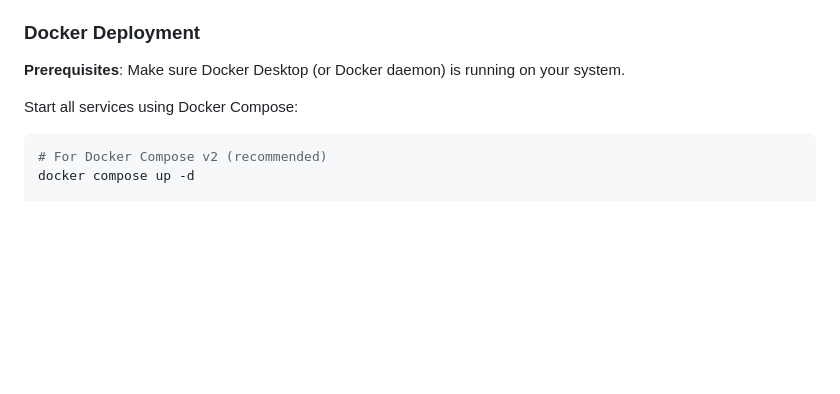
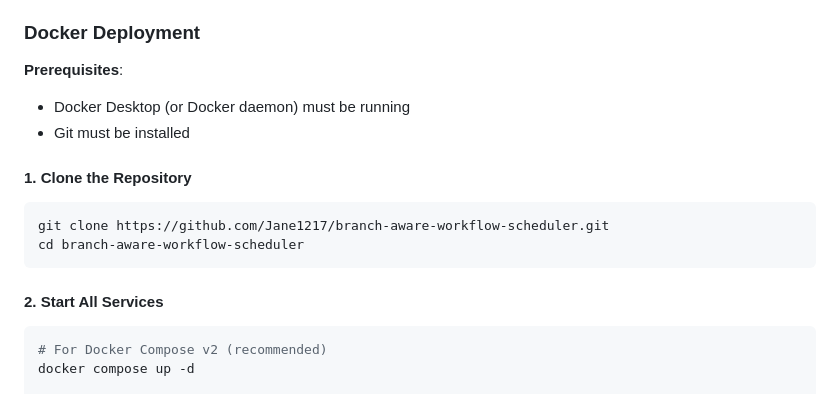
Before and after one commit to Jane1217/branch-aware-workflow-scheduler, a Markdown page: README.md, the part around the change. GitHub-like rendering; blank space fills up the shorter version.

````diff
--- a/README.md
+++ b/README.md
@@ -149,9 +149,18 @@ uvicorn app.main:app --reload --host 0.0.0.0 --port 8000
 
 ### Docker Deployment
 
-**Prerequisites**: Make sure Docker Desktop (or Docker daemon) is running on your system.
+**Prerequisites**:
+- Docker Desktop (or Docker daemon) must be running
+- Git must be installed
 
-Start all services using Docker Compose:
+#### 1. Clone the Repository
+
+```bash
+git clone https://github.com/Jane1217/branch-aware-workflow-scheduler.git
+cd branch-aware-workflow-scheduler
+```
+
+#### 2. Start All Services
 
 ```bash
 # For Docker Compose v2 (recommended)
````
